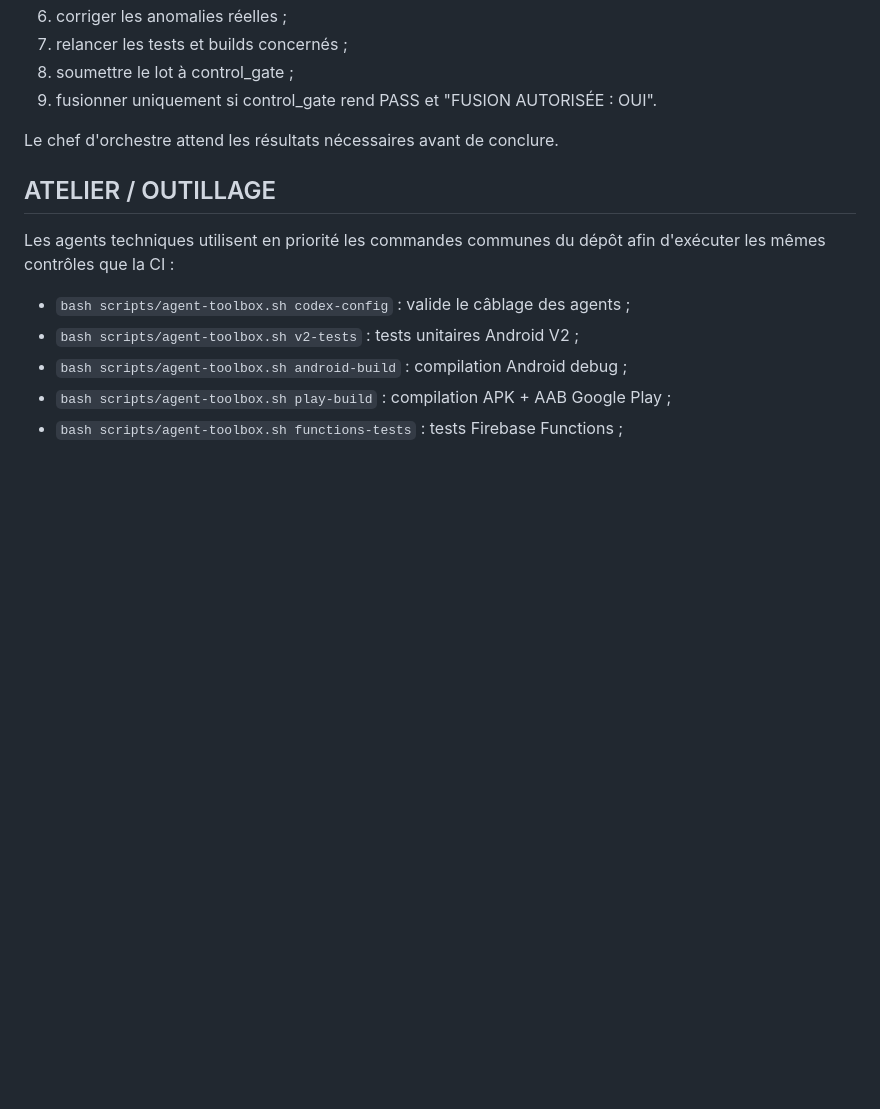
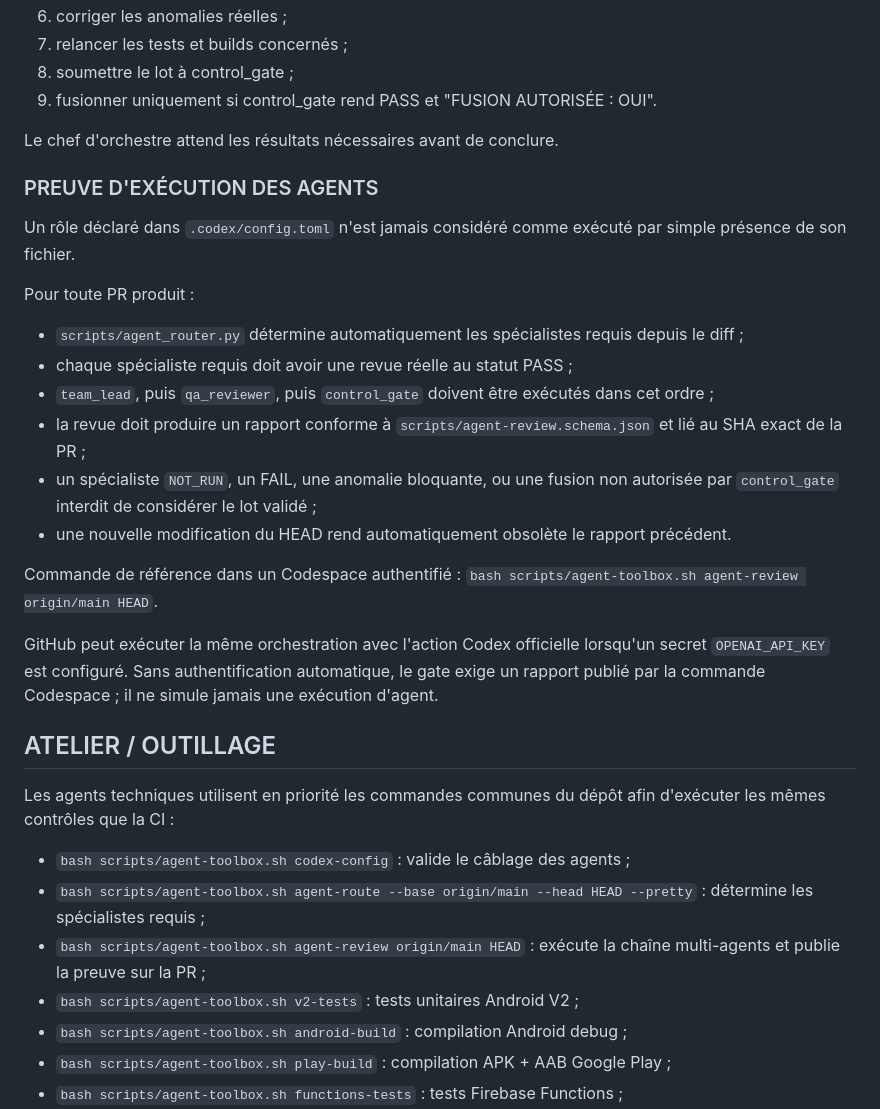
Before and after one commit to amaurygiboudot-arch/Pointage-travail, a Markdown page: AGENTS.md, the part around the change. GitHub-like rendering; blank space fills up the shorter version.

Commit message:
governance: require proof of real agent execution

```diff
--- a/AGENTS.md
+++ b/AGENTS.md
@@ -81,11 +81,30 @@ Pour une modification sensible :
 
 Le chef d'orchestre attend les résultats nécessaires avant de conclure.
 
+### PREUVE D'EXÉCUTION DES AGENTS
+
+Un rôle déclaré dans `.codex/config.toml` n'est jamais considéré comme exécuté par simple présence de son fichier.
+
+Pour toute PR produit :
+- `scripts/agent_router.py` détermine automatiquement les spécialistes requis depuis le diff ;
+- chaque spécialiste requis doit avoir une revue réelle au statut PASS ;
+- `team_lead`, puis `qa_reviewer`, puis `control_gate` doivent être exécutés dans cet ordre ;
+- la revue doit produire un rapport conforme à `scripts/agent-review.schema.json` et lié au SHA exact de la PR ;
+- un spécialiste `NOT_RUN`, un FAIL, une anomalie bloquante, ou une fusion non autorisée par `control_gate` interdit de considérer le lot validé ;
+- une nouvelle modification du HEAD rend automatiquement obsolète le rapport précédent.
+
+Commande de référence dans un Codespace authentifié :
+`bash scripts/agent-toolbox.sh agent-review origin/main HEAD`.
+
+GitHub peut exécuter la même orchestration avec l'action Codex officielle lorsqu'un secret `OPENAI_API_KEY` est configuré. Sans authentification automatique, le gate exige un rapport publié par la commande Codespace ; il ne simule jamais une exécution d'agent.
+
 ## ATELIER / OUTILLAGE
 
 Les agents techniques utilisent en priorité les commandes communes du dépôt afin d'exécuter les mêmes contrôles que la CI :
 
 - `bash scripts/agent-toolbox.sh codex-config` : valide le câblage des agents ;
+- `bash scripts/agent-toolbox.sh agent-route --base origin/main --head HEAD --pretty` : détermine les spécialistes requis ;
+- `bash scripts/agent-toolbox.sh agent-review origin/main HEAD` : exécute la chaîne multi-agents et publie la preuve sur la PR ;
 - `bash scripts/agent-toolbox.sh v2-tests` : tests unitaires Android V2 ;
 - `bash scripts/agent-toolbox.sh android-build` : compilation Android debug ;
 - `bash scripts/agent-toolbox.sh play-build` : compilation APK + AAB Google Play ;
```
